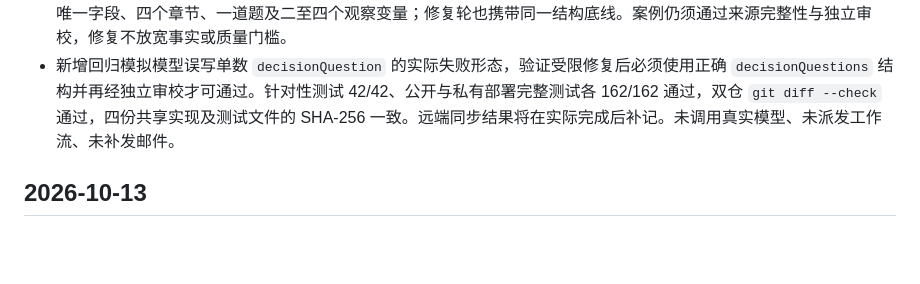
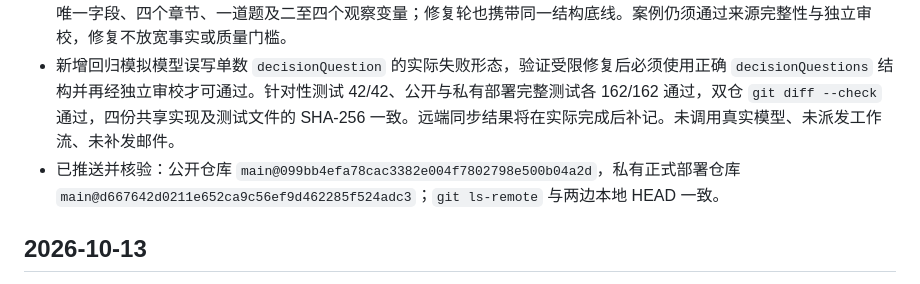
Before and after one commit to weleuther900-arch/daily-global-briefing, a Markdown page: docs/维护日志.md, the part around the change. Rendered like a GitHub page; blank space fills up the shorter version.

Commit message:
Record weekly case fix verification

```diff
--- a/docs/维护日志.md
+++ b/docs/维护日志.md
@@ -5,6 +5,7 @@
 - 核验当天周度案例：Cloudflare 主运行 `39073258768` 与三次 GitHub 备用均未取得 SMTP 250 回执；最后一次备用 `39082122435` 因此由周度投递验收标记失败并触发错误通知。案例任务本身是受控停止，不是 SMTP 或调度故障：六个候选题材均在独立审校之前被本地完整性校验以同一条“只保留一道思考题，并列出二至四个观察变量”拦下。
 - 根因在生成契约：DeepSeek 的 JSON 模式只保证可解析，不执行传入的完整 JSON Schema；周度案例此前仍依赖完整 Schema，且本地结构错误后的修复提示没有重申 `decisionQuestions` 的精确复数数组结构。已改为紧凑契约，明确唯一字段、四个章节、一道题及二至四个观察变量；修复轮也携带同一结构底线。案例仍须通过来源完整性与独立审校，修复不放宽事实或质量门槛。
 - 新增回归模拟模型误写单数 `decisionQuestion` 的实际失败形态，验证受限修复后必须使用正确 `decisionQuestions` 结构并再经独立审校才可通过。针对性测试 42/42、公开与私有部署完整测试各 162/162 通过，双仓 `git diff --check` 通过，四份共享实现及测试文件的 SHA-256 一致。远端同步结果将在实际完成后补记。未调用真实模型、未派发工作流、未补发邮件。
+- 已推送并核验：公开仓库 `main@099bb4efa78cac3382e004f7802798e500b04a2d`，私有正式部署仓库 `main@d667642d0211e652ca9c56ef9d462285f524adc3`；`git ls-remote` 与两边本地 HEAD 一致。
 
 ## 2026-10-13
 
```
